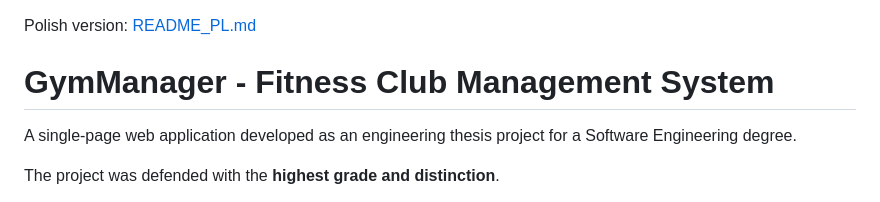
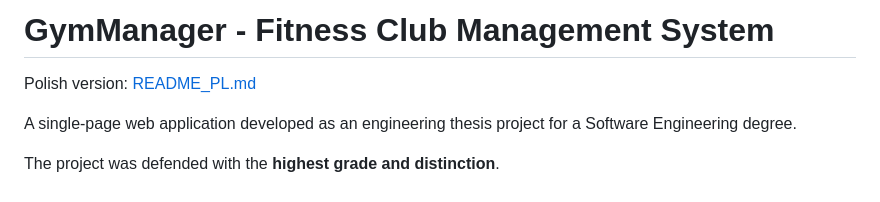
Before and after one commit to rafalbartczak/gymmanager, a Markdown page: README.md, the part around the change. Drawn GitHub-style.

```diff
--- a/README.md
+++ b/README.md
@@ -1,5 +1,5 @@
+# GymManager - Fitness Club Management System
 Polish version: [README_PL.md](README_PL.md)
-# GymManager - Fitness Club Management System
 
 A single-page web application developed as an engineering thesis project for a Software Engineering degree.
 
```
